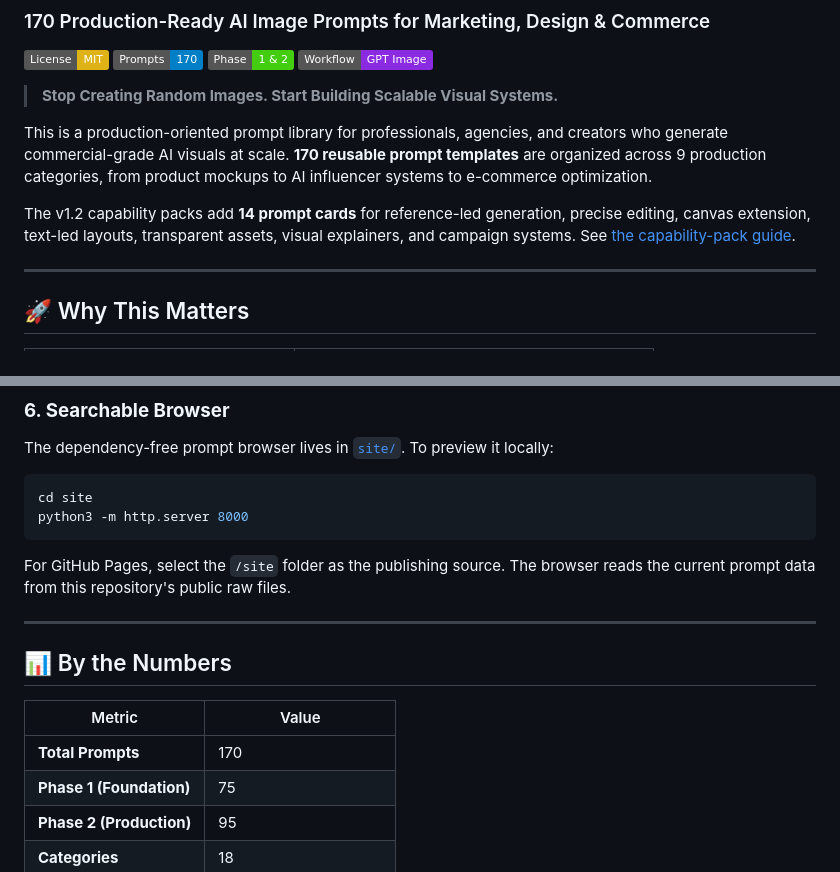
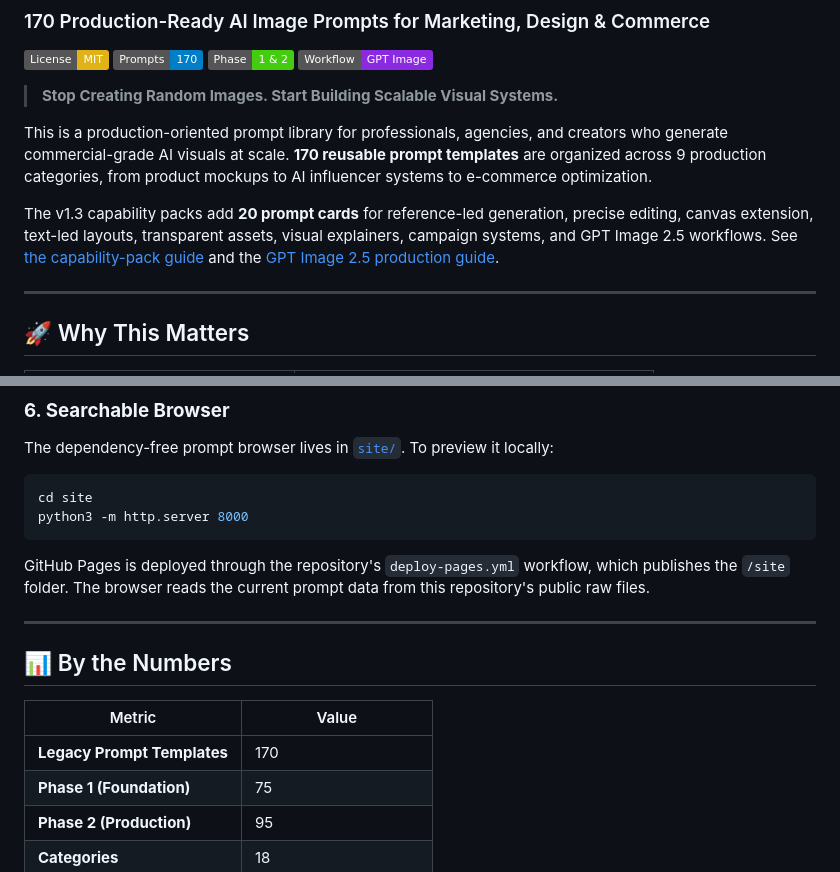
Before and after one commit to Wence412/chatgpt-image-prompt-packs, a Markdown page: README.md, 2 parts joined by grey strips. Rendered like a GitHub page; badges without logos.

Commit message:
Document GPT Image 2.5 workflows

````diff
--- a/README.md
+++ b/README.md
@@ -7,7 +7,7 @@
 
 This is a production-oriented prompt library for professionals, agencies, and creators who generate commercial-grade AI visuals at scale. **170 reusable prompt templates** are organized across 9 production categories, from product mockups to AI influencer systems to e-commerce optimization.
 
-The v1.2 capability packs add **14 prompt cards** for reference-led generation, precise editing, canvas extension, text-led layouts, transparent assets, visual explainers, and campaign systems. See [the capability-pack guide](docs/capability-packs.md).
+The v1.3 capability packs add **20 prompt cards** for reference-led generation, precise editing, canvas extension, text-led layouts, transparent assets, visual explainers, campaign systems, and GPT Image 2.5 workflows. See [the capability-pack guide](docs/capability-packs.md) and the [GPT Image 2.5 production guide](docs/gpt-image-2.5-production-guide.md).
 
 ---
 
@@ -229,7 +229,7 @@ cd site
 python3 -m http.server 8000
 ```
 
-For GitHub Pages, select the `/site` folder as the publishing source. The browser reads the current prompt data from this repository's public raw files.
+GitHub Pages is deployed through the repository's `deploy-pages.yml` workflow, which publishes the `/site` folder. The browser reads the current prompt data from this repository's public raw files.
 
 ---
 
@@ -237,7 +237,7 @@ For GitHub Pages, select the `/site` folder as the publishing source. The browse
 
 | Metric | Value |
 |--------|-------|
-| **Total Prompts** | 170 |
+| **Legacy Prompt Templates** | 170 |\n| **Capability Cards** | 20 |
 | **Phase 1 (Foundation)** | 75 |
 | **Phase 2 (Production)** | 95 |
 | **Categories** | 18 |
````
